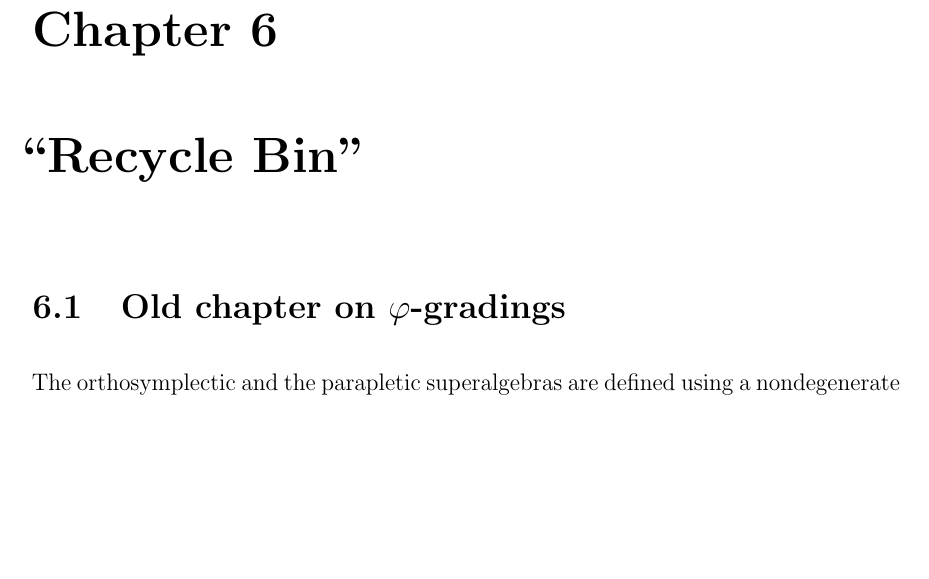
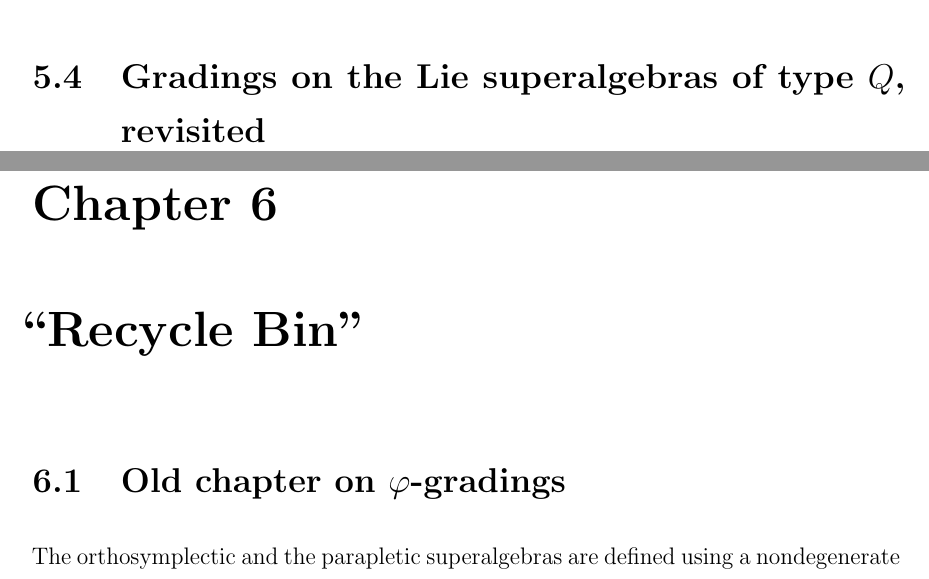
Before and after one commit to Caiodnh/Thesis, a LaTeX thesis (00_Thesis.tex, which reads chapters/06_ACD-PQ.tex): part of page 77 of 85 before the commit and two parts of pages 76 and 77 of 85 after it, the two joined at a grey line, cut at the place of the change, the shorter picture padded with empty space. Compiled offline with pdfLaTeX.

Commit message:
Add section header for type Q

```diff
--- a/chapters/06_ACD-PQ.tex
+++ b/chapters/06_ACD-PQ.tex
@@ -56,3 +56,5 @@ As we see, not only the Type II gradings on $A(m,n)$ can be recovered this way,
 
     On the other hand, given a Type I grading on $A(m,n)$, it comes from a grading on $R$. If we consider the grading on $\mc R = R\times R$ by taking the direct sum of graded algebras {\tt (Definition ??)}, then $\mc R$ is not a simple graded algebra.
 \end{proof}
+
+\section{Gradings on the Lie superalgebras of type $Q$, revisited}
```
